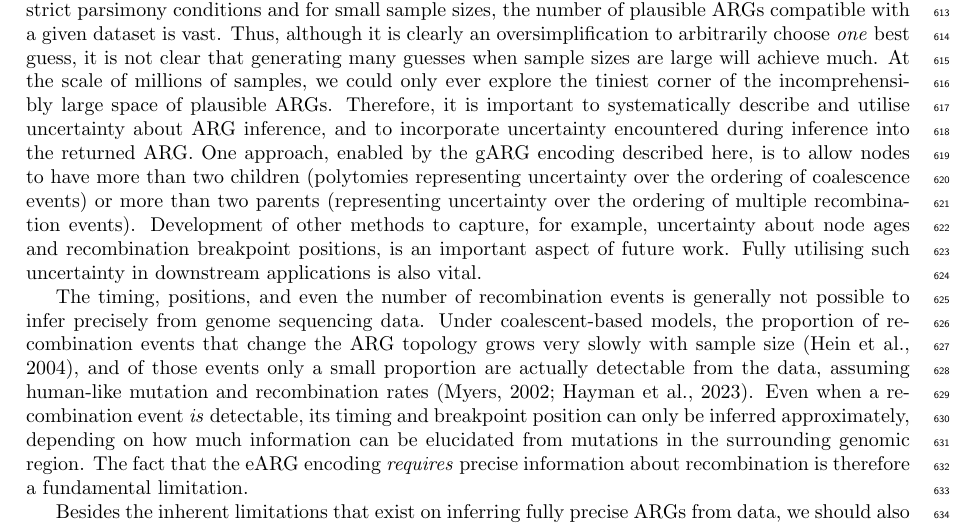
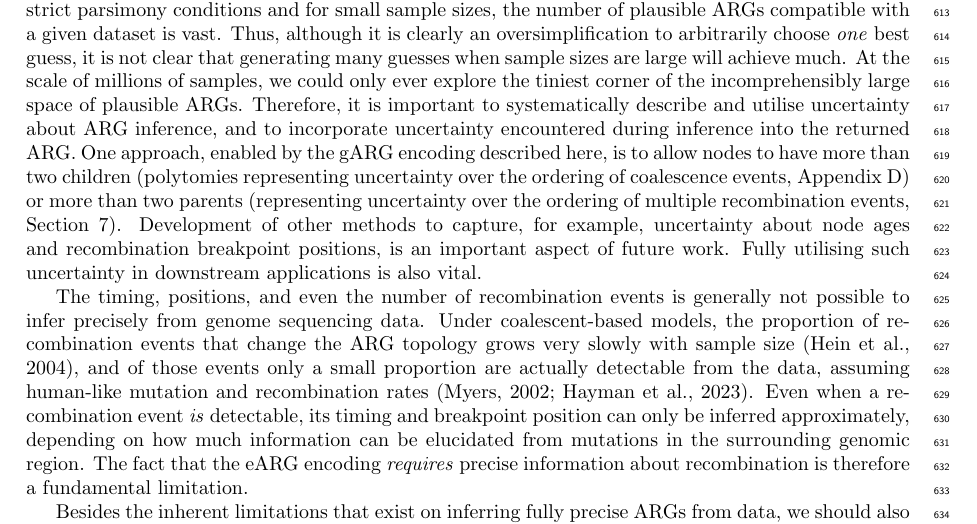
Before and after one commit to tskit-dev/what-is-an-arg-paper, a LaTeX paper (paper.tex): part of page 16 of 32, cut so that both start at the same text. Compiled offline with pdfLaTeX.

Commit message:
Yans changes

```diff
--- a/paper.tex
+++ b/paper.tex
@@ -1650,9 +1644,9 @@ describe and utilise uncertainty about ARG inference, and to
 incorporate uncertainty encountered during inference into the returned ARG.
 One approach, enabled by the gARG encoding described here, is to allow
 nodes to have more than two children (polytomies
-representing uncertainty over the ordering of coalescence events) or
+representing uncertainty over the ordering of coalescence events, Appendix~\ref{sec-cell-lineages-and-args}) or
 more than two parents (representing uncertainty over the ordering
-of multiple recombination events). Development of other methods to capture, for example,
+of multiple recombination events, Section~\ref{sec-ARG-simplification}). Development of other methods to capture, for example,
 uncertainty about node ages and recombination breakpoint positions, is an important
 aspect of future work.
 % Obvious, but nobody is doing it, so needs to be said.
```
Also changed, not shown: paper.tex (6 more changed lines).
